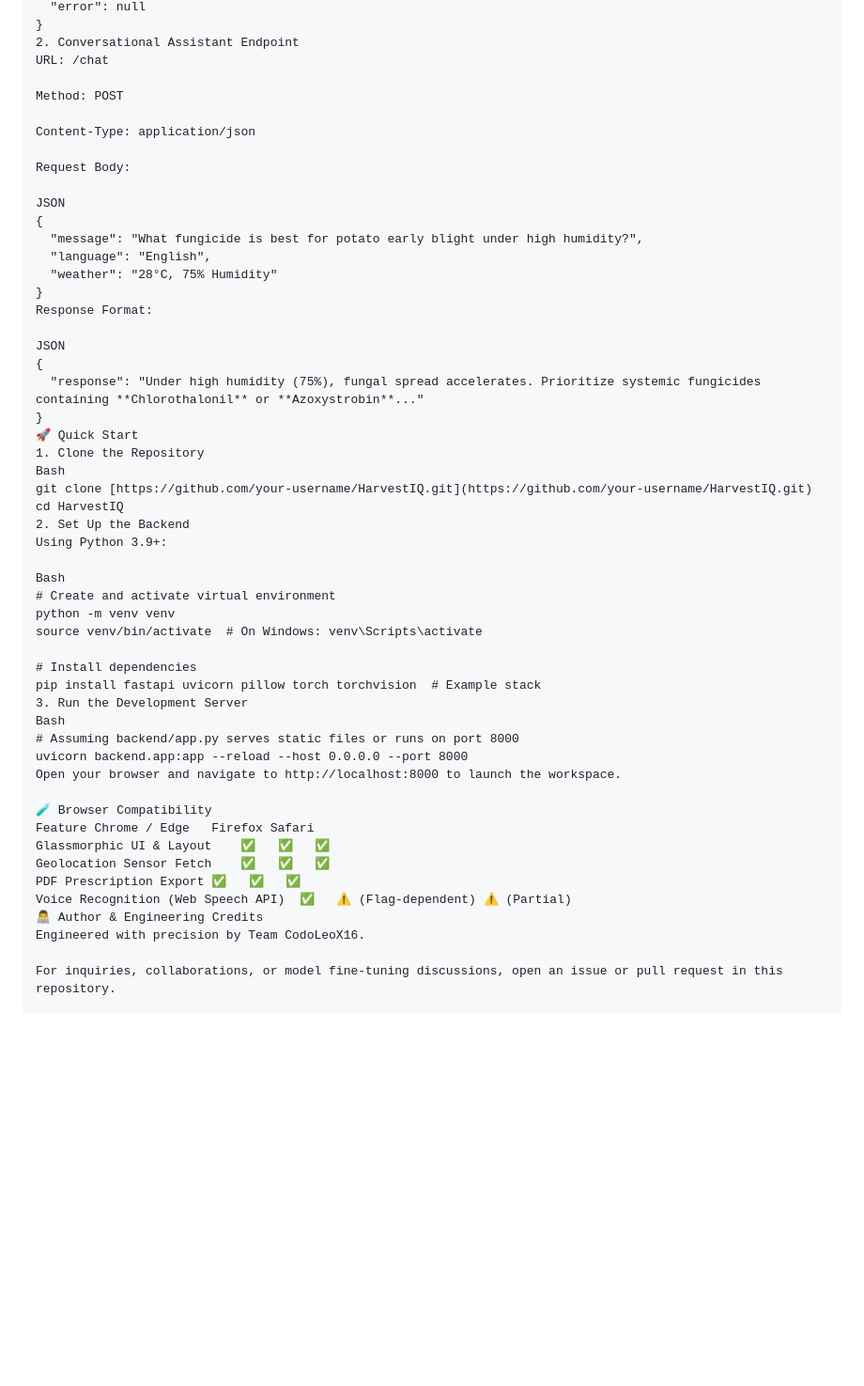
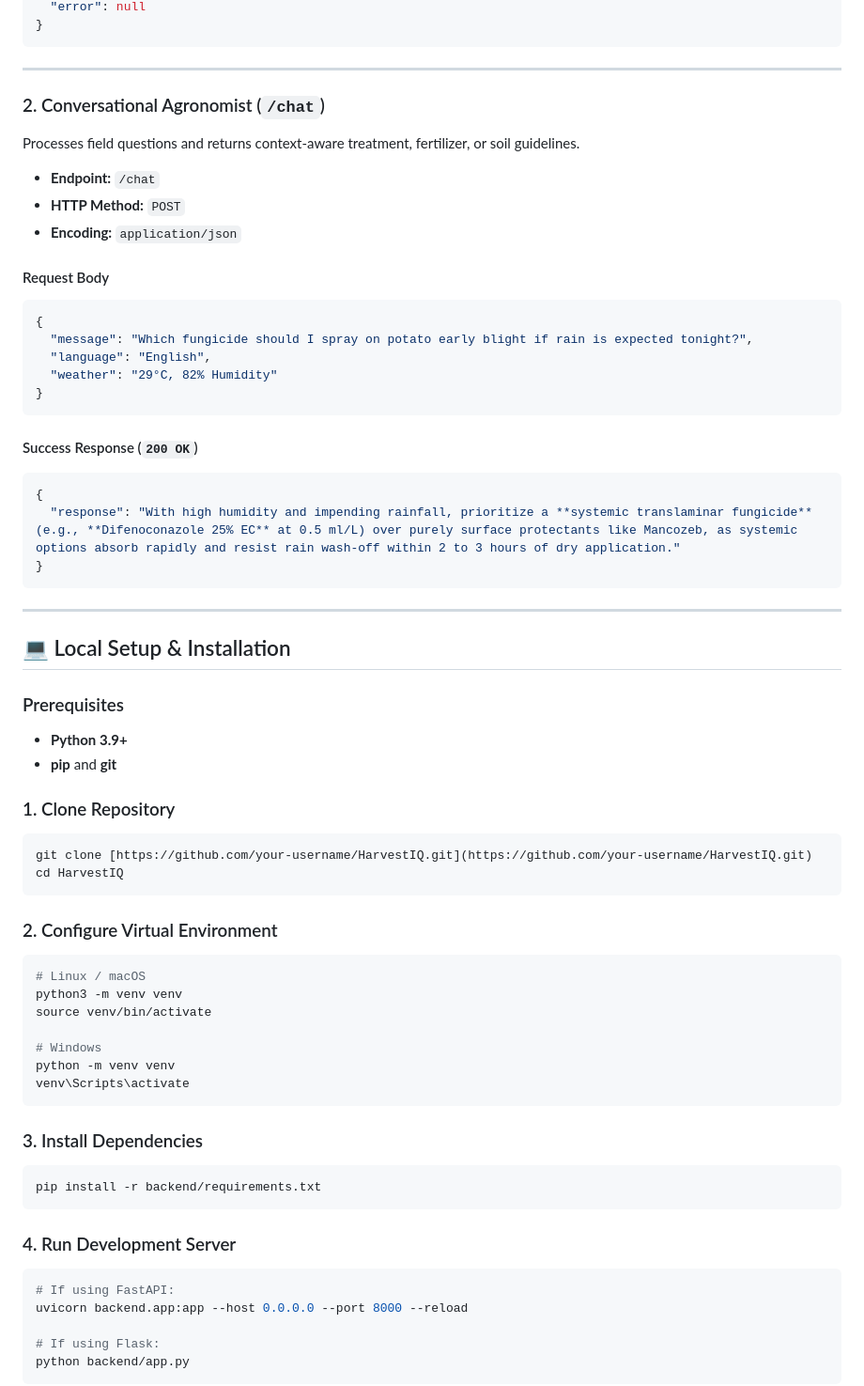
Before and after one commit to CodeLeoX16/AI-Agro-Diagnostic-Suite, a Markdown page: README.md, the part around one of its changes. Shown at 94% size. GitHub-like rendering; blank space fills up the shorter version.

Commit message:
Update README with new features and structure
Revise README for clarity and updated features.

````diff
--- a/README.md
+++ b/README.md
@@ -88,55 +141,69 @@ JSON
   "error": null
 }
-2. Conversational Assistant Endpoint
-URL: /chat
+```
 
-Method: POST
+---
 
-Content-Type: application/json
+### 2. Conversational Agronomist (`/chat`)
 
-Request Body:
+Processes field questions and returns context-aware treatment, fertilizer, or soil guidelines.
 
-JSON
+- **Endpoint:** `/chat`
+- **HTTP Method:** `POST`
+- **Encoding:** `application/json`
+
+#### Request Body
+```json
 {
-  "message": "What fungicide is best for potato early blight under high humidity?",
+  "message": "Which fungicide should I spray on potato early blight if rain is expected tonight?",
   "language": "English",
-  "weather": "28°C, 75% Humidity"
+  "weather": "29°C, 82% Humidity"
 }
-Response Format:
+```
 
-JSON
+#### Success Response (`200 OK`)
+```json
 {
-  "response": "Under high humidity (75%), fungal spread accelerates. Prioritize systemic fungicides containing **Chlorothalonil** or **Azoxystrobin**..."
+  "response": "With high humidity and impending rainfall, prioritize a **systemic translaminar fungicide** (e.g., **Difenoconazole 25% EC** at 0.5 ml/L) over purely surface protectants like Mancozeb, as systemic options absorb rapidly and resist rain wash-off within 2 to 3 hours of dry application."
 }
-🚀 Quick Start
-1. Clone the Repository
-Bash
+```
+
+---
+
+## 💻 Local Setup & Installation
+
+### Prerequisites
+- **Python 3.9+**
+- **pip** and **git**
+
+### 1. Clone Repository
+```bash
 git clone [https://github.com/your-username/HarvestIQ.git](https://github.com/your-username/HarvestIQ.git)
 cd HarvestIQ
-2. Set Up the Backend
-Using Python 3.9+:
+```
 
-Bash
-# Create and activate virtual environment
+### 2. Configure Virtual Environment
+```bash
+# Linux / macOS
+python3 -m venv venv
+source venv/bin/activate
+
+# Windows
 python -m venv venv
-source venv/bin/activate  # On Windows: venv\Scripts\activate
+venv\Scripts\activate
+```
 
-# Install dependencies
-pip install fastapi uvicorn pillow torch torchvision  # Example stack
-3. Run the Development Server
-Bash
-# Assuming backend/app.py serves static files or runs on port 8000
-uvicorn backend.app:app --reload --host 0.0.0.0 --port 8000
-Open your browser and navigate to http://localhost:8000 to launch the workspace.
+### 3. Install Dependencies
+```bash
+pip install -r backend/requirements.txt
+```
 
-🧪 Browser Compatibility
-Feature	Chrome / Edge	Firefox	Safari
-Glassmorphic UI & Layout	✅	✅	✅
-Geolocation Sensor Fetch	✅	✅	✅
-PDF Prescription Export	✅	✅	✅
-Voice Recognition (Web Speech API)	✅	⚠️ (Flag-dependent)	⚠️ (Partial)
-👨‍💻 Author & Engineering Credits
-Engineered with precision by Team CodoLeoX16.
+### 4. Run Development Server
+```bash
+# If using FastAPI:
+uvicorn backend.app:app --host 0.0.0.0 --port 8000 --reload
 
-For inquiries, collaborations, or model fine-tuning discussions, open an issue or pull request in this repository.
+# If using Flask:
+python backend/app.py
+```
 
````
Also changed, not shown: other parts of README.md (+155 -56 lines).
